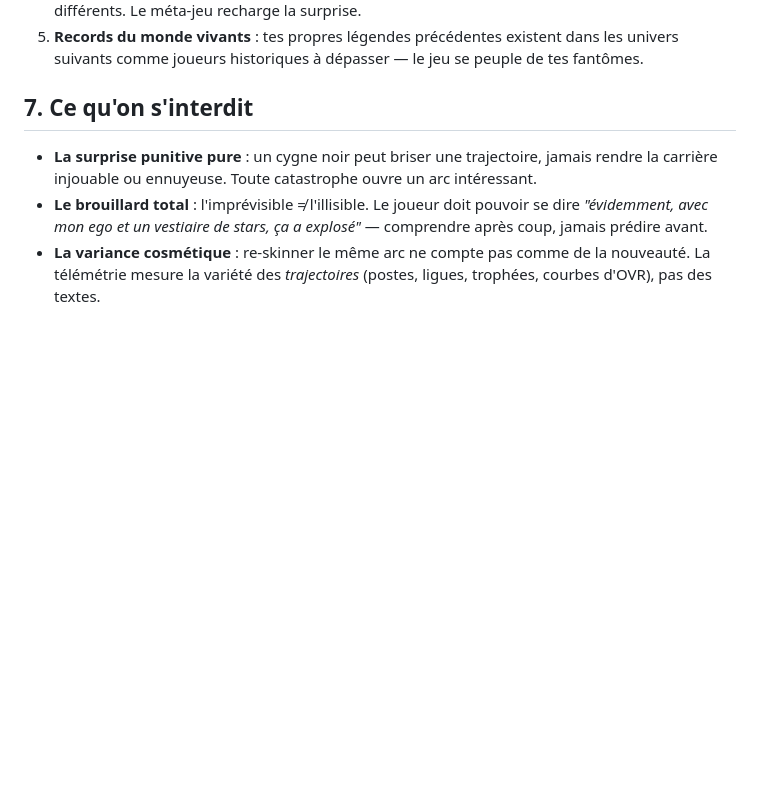
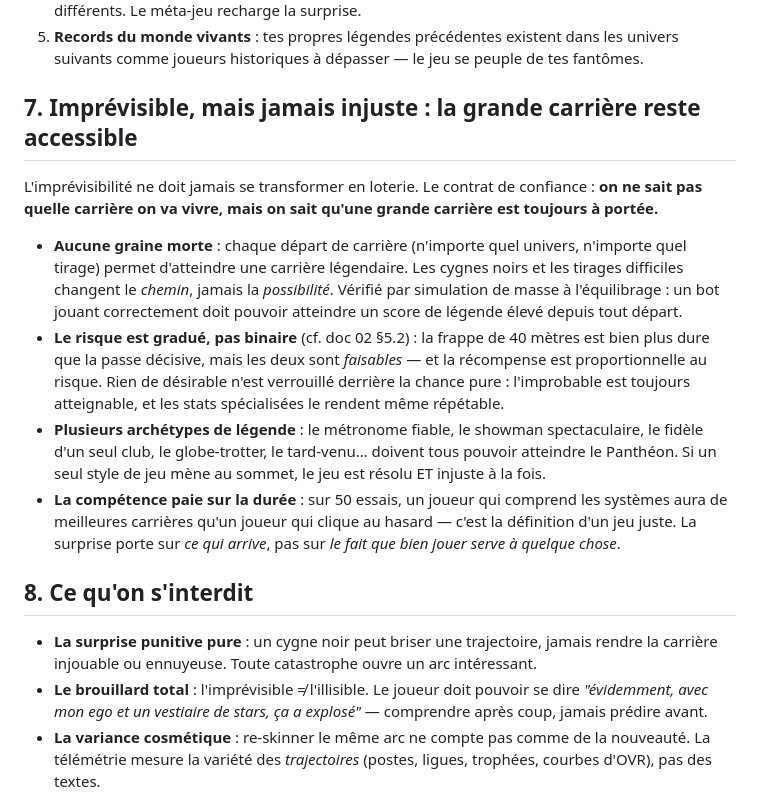
Before and after one commit to Kazza2115/MyCareer, a Markdown page: docs/05-imprevisibilite.md, the part around the change. GitHub-like rendering; blank space fills up the shorter version.

```diff
--- a/docs/05-imprevisibilite.md
+++ b/docs/05-imprevisibilite.md
@@ -116,7 +116,31 @@ Des mécanismes explicites, inspirés des roguelikes, pour que le 50e essai surp
 5. **Records du monde vivants** : tes propres légendes précédentes existent dans les
    univers suivants comme joueurs historiques à dépasser — le jeu se peuple de tes fantômes.
 
-## 7. Ce qu'on s'interdit
+## 7. Imprévisible, mais jamais injuste : la grande carrière reste accessible
+
+L'imprévisibilité ne doit jamais se transformer en loterie. Le contrat de confiance :
+**on ne sait pas quelle carrière on va vivre, mais on sait qu'une grande carrière est
+toujours à portée.**
+
+- **Aucune graine morte** : chaque départ de carrière (n'importe quel univers, n'importe
+  quel tirage) permet d'atteindre une carrière légendaire. Les cygnes noirs et les tirages
+  difficiles changent le *chemin*, jamais la *possibilité*. Vérifié par simulation de masse
+  à l'équilibrage : un bot jouant correctement doit pouvoir atteindre un score de légende
+  élevé depuis tout départ.
+- **Le risque est gradué, pas binaire** (cf. doc 02 §5.2) : la frappe de 40 mètres est
+  bien plus dure que la passe décisive, mais les deux sont *faisables* — et la récompense
+  est proportionnelle au risque. Rien de désirable n'est verrouillé derrière la chance
+  pure : l'improbable est toujours atteignable, et les stats spécialisées le rendent
+  même répétable.
+- **Plusieurs archétypes de légende** : le métronome fiable, le showman spectaculaire, le
+  fidèle d'un seul club, le globe-trotter, le tard-venu… doivent tous pouvoir atteindre le
+  Panthéon. Si un seul style de jeu mène au sommet, le jeu est résolu ET injuste à la fois.
+- **La compétence paie sur la durée** : sur 50 essais, un joueur qui comprend les systèmes
+  aura de meilleures carrières qu'un joueur qui clique au hasard — c'est la définition d'un
+  jeu juste. La surprise porte sur *ce qui arrive*, pas sur *le fait que bien jouer serve
+  à quelque chose*.
+
+## 8. Ce qu'on s'interdit
 
 - **La surprise punitive pure** : un cygne noir peut briser une trajectoire, jamais rendre
   la carrière injouable ou ennuyeuse. Toute catastrophe ouvre un arc intéressant.
```
Also changed, not shown: docs/02-systeme-stats.md (+31 -0 lines), docs/04-roadmap.md (+3 -0 lines).
